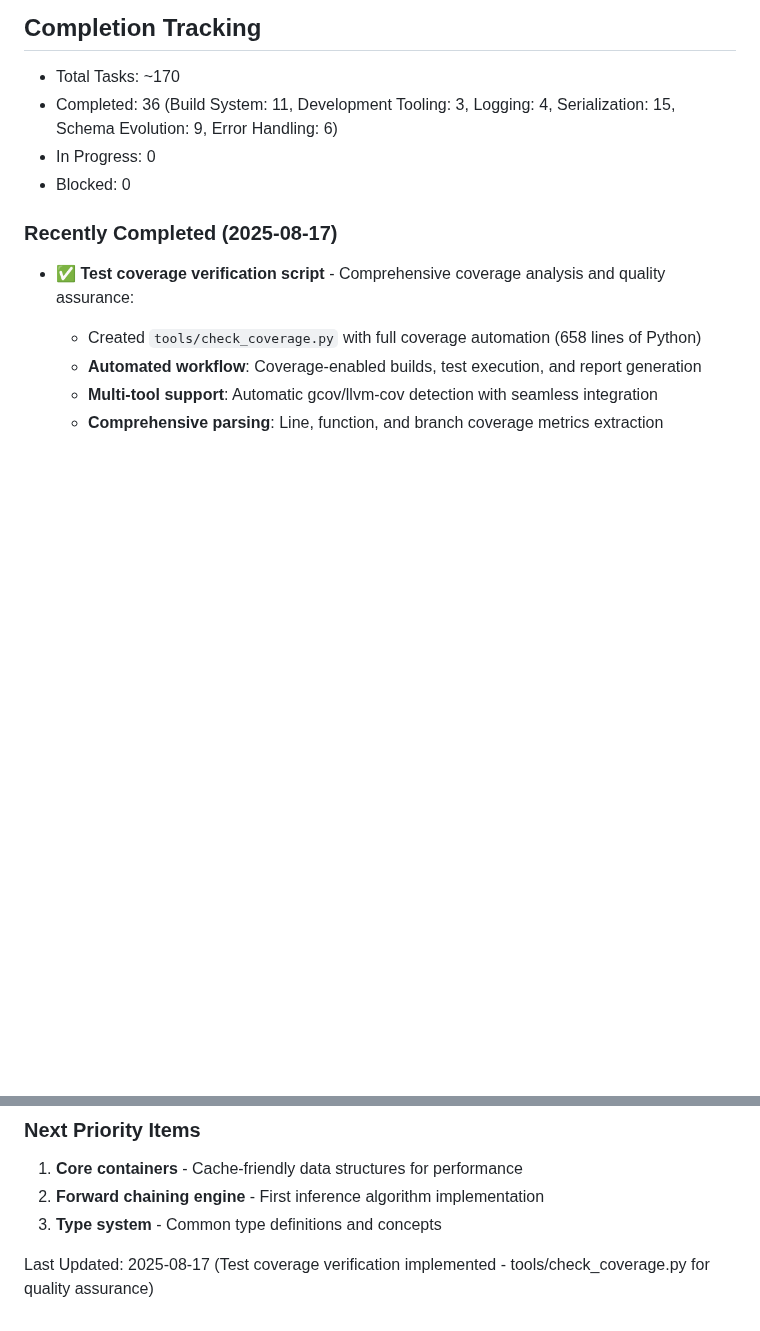
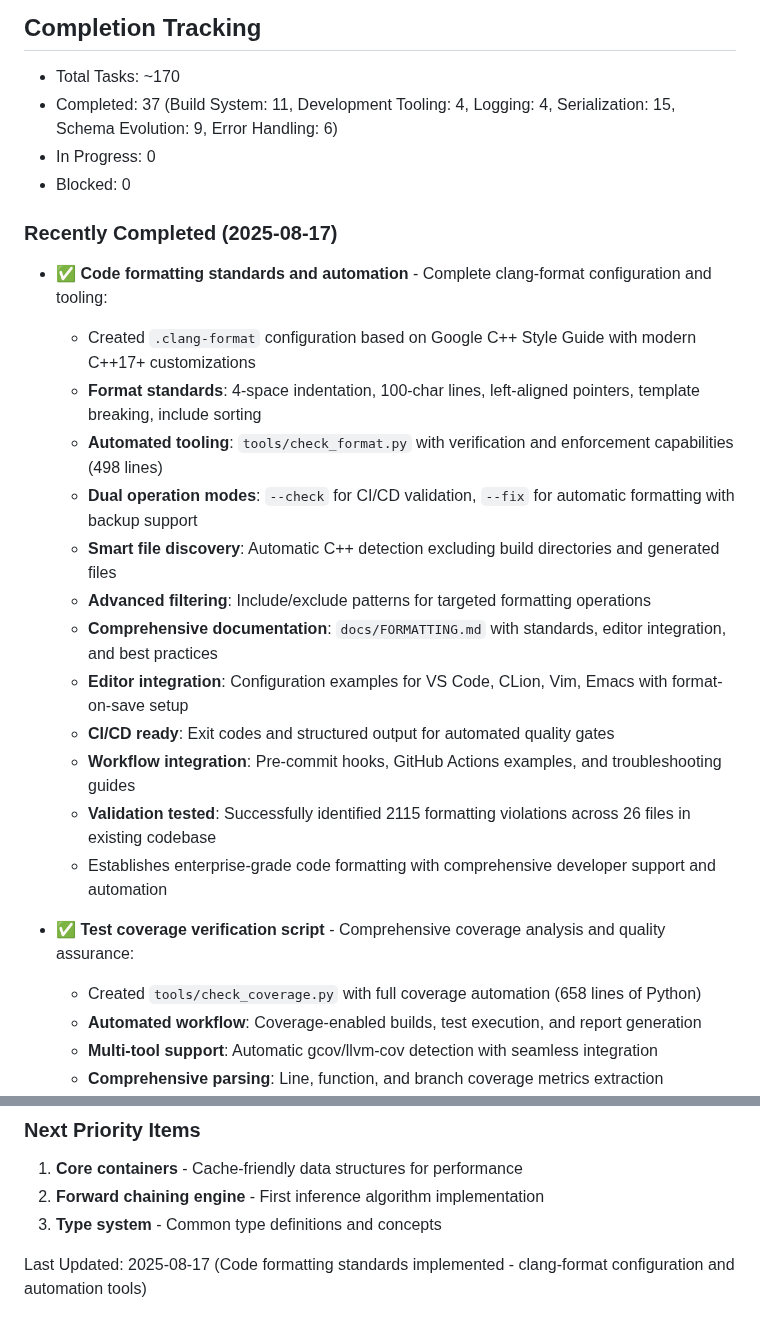
Before and after one commit to dbjwhs/inference-systems-lab, a Markdown page: WORK_TODO.md, 2 parts joined by grey strips. Rendered like a GitHub page; blank space fills up the shorter version.

Commit message:
Update WORK_TODO.md - Mark clang-format configuration as complete
- Mark clang-format configuration as completed in Development Tooling section
- Update completion tracking: 36 → 37 tasks (Development Tooling: 3 → 4)
- Add comprehensive implementation details documenting clang-format configuration and tooling
- Document key features: format standards, automated tooling, operation modes, file discovery,
  filtering, documentation, editor integration, CI/CD support, and workflow integration
- Update last modified timestamp with current milestone

The clang-format implementation establishes enterprise-grade code formatting
standards with comprehensive automation, successfully identifying 2115 formatting
violations and providing complete developer tooling support.

🤖 Generated with [Claude Code](https://claude.ai/code)

Co-Authored-By: Claude <noreply@anthropic.com>

```diff
--- a/WORK_TODO.md
+++ b/WORK_TODO.md
@@ -291,11 +291,25 @@ When tackling any item:
 ## Completion Tracking
 
 - Total Tasks: ~170
-- Completed: 36 (Build System: 11, Development Tooling: 3, Logging: 4, Serialization: 15, Schema Evolution: 9, Error Handling: 6)
+- Completed: 37 (Build System: 11, Development Tooling: 4, Logging: 4, Serialization: 15, Schema Evolution: 9, Error Handling: 6)
 - In Progress: 0
 - Blocked: 0
 
 ### Recently Completed (2025-08-17)
+
+- **✅ Code formatting standards and automation** - Complete clang-format configuration and tooling:
+  - Created `.clang-format` configuration based on Google C++ Style Guide with modern C++17+ customizations
+  - **Format standards**: 4-space indentation, 100-char lines, left-aligned pointers, template breaking, include sorting
+  - **Automated tooling**: `tools/check_format.py` with verification and enforcement capabilities (498 lines)
+  - **Dual operation modes**: `--check` for CI/CD validation, `--fix` for automatic formatting with backup support
+  - **Smart file discovery**: Automatic C++ detection excluding build directories and generated files
+  - **Advanced filtering**: Include/exclude patterns for targeted formatting operations
+  - **Comprehensive documentation**: `docs/FORMATTING.md` with standards, editor integration, and best practices
+  - **Editor integration**: Configuration examples for VS Code, CLion, Vim, Emacs with format-on-save setup
+  - **CI/CD ready**: Exit codes and structured output for automated quality gates
+  - **Workflow integration**: Pre-commit hooks, GitHub Actions examples, and troubleshooting guides
+  - **Validation tested**: Successfully identified 2115 formatting violations across 26 files in existing codebase
+  - Establishes enterprise-grade code formatting with comprehensive developer support and automation
 
 - **✅ Test coverage verification script** - Comprehensive coverage analysis and quality assurance:
   - Created `tools/check_coverage.py` with full coverage automation (658 lines of Python)
@@ -414,4 +428,4 @@ When tackling any item:
 2. **Forward chaining engine** - First inference algorithm implementation
 3. **Type system** - Common type definitions and concepts
 
-Last Updated: 2025-08-17 (Test coverage verification implemented - tools/check_coverage.py for quality assurance)
+Last Updated: 2025-08-17 (Code formatting standards implemented - clang-format configuration and automation tools)
```
Also changed, not shown: other parts of WORK_TODO.md (+1 -1 lines).
